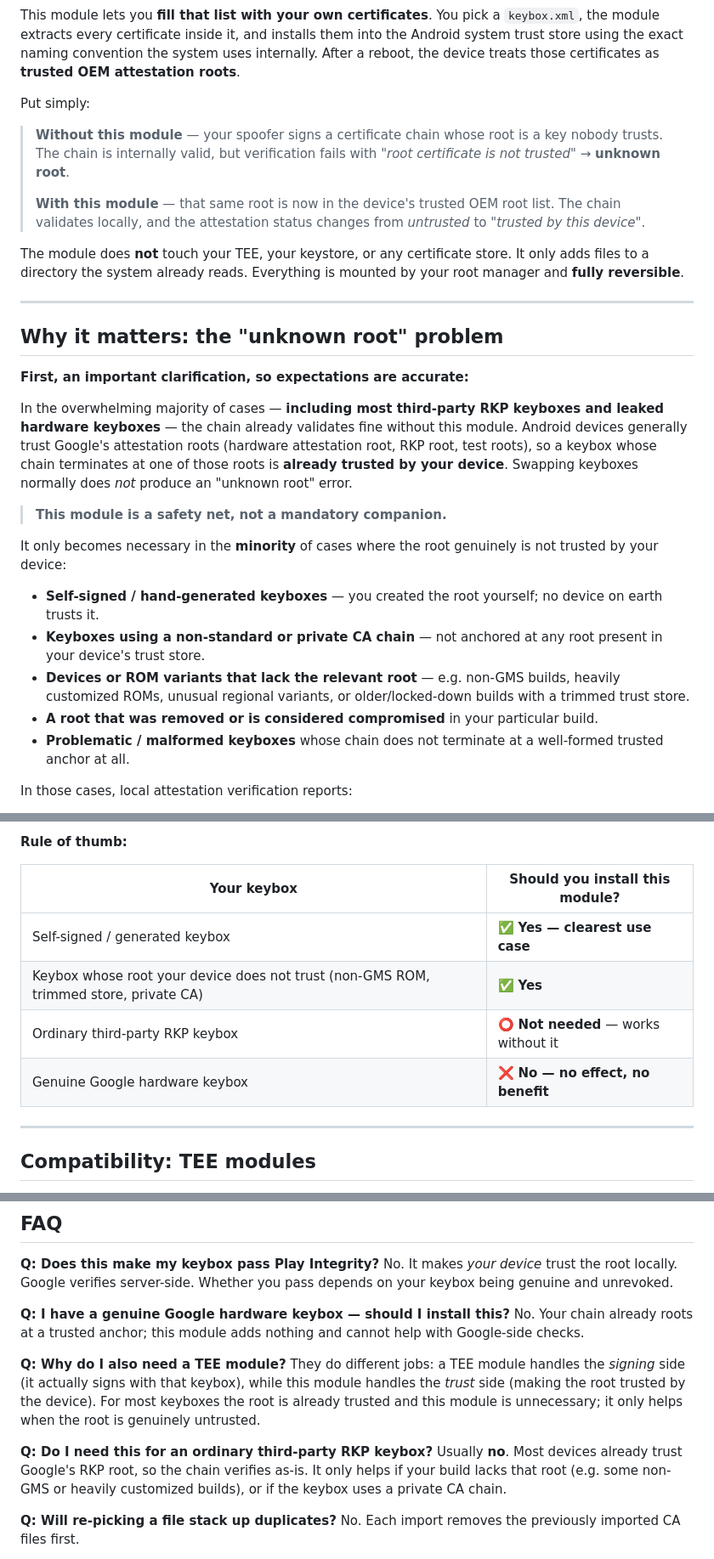
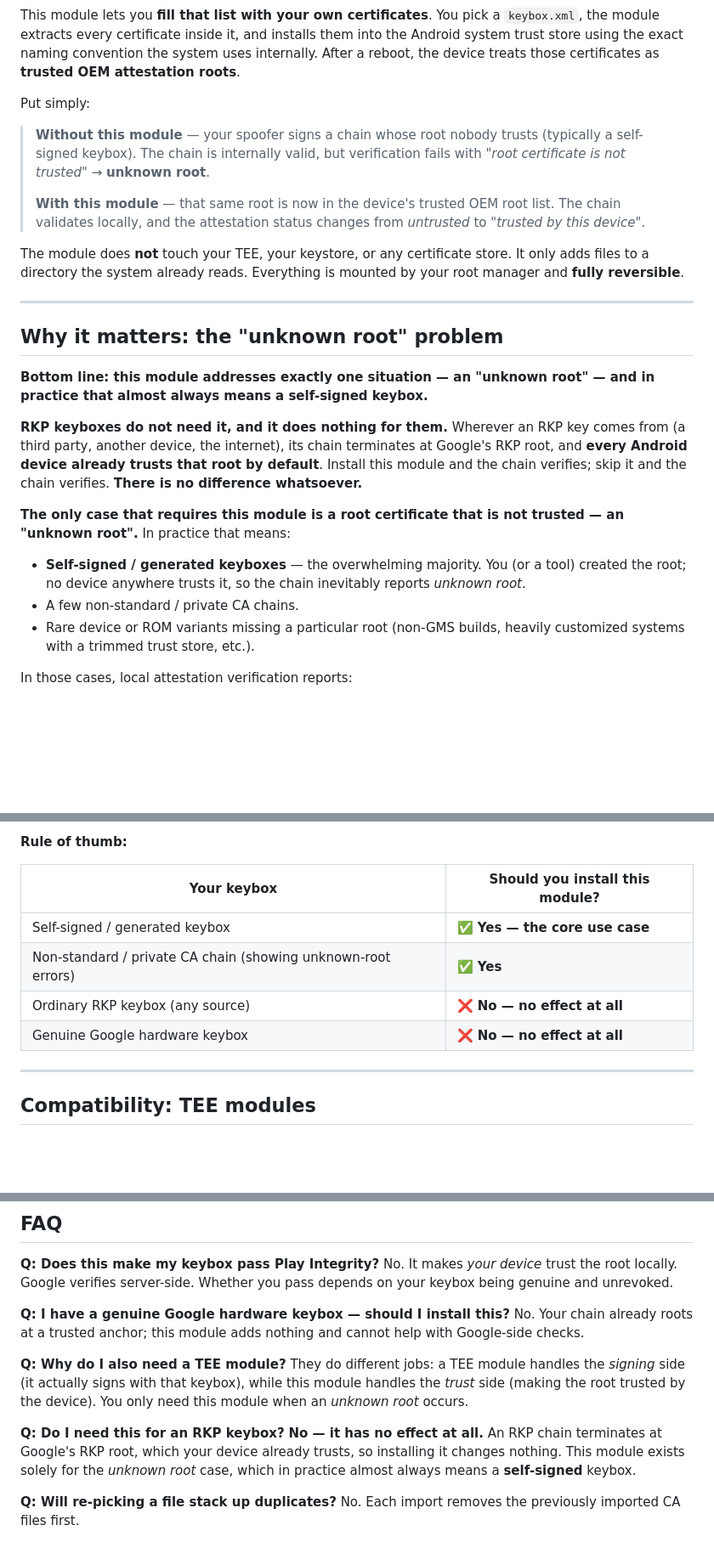
Before and after one commit to RGWS-LiuLai/Any_CA, a Markdown page: README.md, 3 parts joined by grey strips. Shown at 85% size. Drawn GitHub-style; blank space fills up the shorter version.

```diff
--- a/README.md
+++ b/README.md
@@ -45,7 +45,7 @@ This module lets you **fill that list with your own certificates**. You pick a `
 
 Put simply:
 
-> **Without this module** — your spoofer signs a certificate chain whose root is a key nobody trusts. The chain is internally valid, but verification fails with *"root certificate is not trusted"* → **unknown root**.
+> **Without this module** — your spoofer signs a chain whose root nobody trusts (typically a self-signed keybox). The chain is internally valid, but verification fails with *"root certificate is not trusted"* → **unknown root**.
 >
 > **With this module** — that same root is now in the device's trusted OEM root list. The chain validates locally, and the attestation status changes from *untrusted* to *"trusted by this device"*.
 
@@ -55,19 +55,15 @@ The module does **not** touch your TEE, your keystore, or any certificate store.
 
 ## Why it matters: the "unknown root" problem
 
-**First, an important clarification, so expectations are accurate:**
+**Bottom line: this module addresses exactly one situation — an "unknown root" — and in practice that almost always means a self-signed keybox.**
 
-In the overwhelming majority of cases — **including most third-party RKP keyboxes and leaked hardware keyboxes** — the chain already validates fine without this module. Android devices generally trust Google's attestation roots (hardware attestation root, RKP root, test roots), so a keybox whose chain terminates at one of those roots is **already trusted by your device**. Swapping keyboxes normally does *not* produce an "unknown root" error.
+**RKP keyboxes do not need it, and it does nothing for them.** Wherever an RKP key comes from (a third party, another device, the internet), its chain terminates at Google's RKP root, and **every Android device already trusts that root by default**. Install this module and the chain verifies; skip it and the chain verifies. **There is no difference whatsoever.**
 
-> **This module is a safety net, not a mandatory companion.**
+**The only case that requires this module is a root certificate that is not trusted — an "unknown root".** In practice that means:
 
-It only becomes necessary in the **minority** of cases where the root genuinely is not trusted by your device:
-
-- **Self-signed / hand-generated keyboxes** — you created the root yourself; no device on earth trusts it.
-- **Keyboxes using a non-standard or private CA chain** — not anchored at any root present in your device's trust store.
-- **Devices or ROM variants that lack the relevant root** — e.g. non-GMS builds, heavily customized ROMs, unusual regional variants, or older/locked-down builds with a trimmed trust store.
-- **A root that was removed or is considered compromised** in your particular build.
-- **Problematic / malformed keyboxes** whose chain does not terminate at a well-formed trusted anchor at all.
+- **Self-signed / generated keyboxes** — the overwhelming majority. You (or a tool) created the root; no device anywhere trusts it, so the chain inevitably reports *unknown root*.
+- A few non-standard / private CA chains.
+- Rare device or ROM variants missing a particular root (non-GMS builds, heavily customized systems with a trimmed trust store, etc.).
 
 In those cases, local attestation verification reports:
 
@@ -136,10 +137,10 @@ If you hold a **genuine, unrevoked Google hardware attestation keybox** (one tha
 
 | Your keybox | Should you install this module? |
 |---|---|
-| Self-signed / generated keybox | ✅ **Yes — clearest use case** |
-| Keybox whose root your device does not trust (non-GMS ROM, trimmed store, private CA) | ✅ **Yes** |
-| Ordinary third-party RKP keybox | ⭕ **Not needed** — works without it |
-| Genuine Google hardware keybox | ❌ **No — no effect, no benefit** |
+| Self-signed / generated keybox | ✅ **Yes — the core use case** |
+| Non-standard / private CA chain (showing unknown-root errors) | ✅ **Yes** |
+| Ordinary RKP keybox (any source) | ❌ **No — no effect at all** |
+| Genuine Google hardware keybox | ❌ **No — no effect at all** |
 
 ---
 
@@ -410,10 +411,10 @@ No. It makes *your device* trust the root locally. Google verifies server-side.
 No. Your chain already roots at a trusted anchor; this module adds nothing and cannot help with Google-side checks.
 
 **Q: Why do I also need a TEE module?**
-They do different jobs: a TEE module handles the *signing* side (it actually signs with that keybox), while this module handles the *trust* side (making the root trusted by the device). For most keyboxes the root is already trusted and this module is unnecessary; it only helps when the root is genuinely untrusted.
+They do different jobs: a TEE module handles the *signing* side (it actually signs with that keybox), while this module handles the *trust* side (making the root trusted by the device). You only need this module when an *unknown root* occurs.
 
-**Q: Do I need this for an ordinary third-party RKP keybox?**
-Usually **no**. Most devices already trust Google's RKP root, so the chain verifies as-is. It only helps if your build lacks that root (e.g. some non-GMS or heavily customized builds), or if the keybox uses a private CA chain.
+**Q: Do I need this for an RKP keybox?**
+**No — it has no effect at all.** An RKP chain terminates at Google's RKP root, which your device already trusts, so installing it changes nothing. This module exists solely for the *unknown root* case, which in practice almost always means a **self-signed** keybox.
 
 **Q: Will re-picking a file stack up duplicates?**
 No. Each import removes the previously imported CA files first.
```
Also changed, not shown: other parts of README.md (+31 -26 lines), README_ZH.md (+44 -43 lines).
